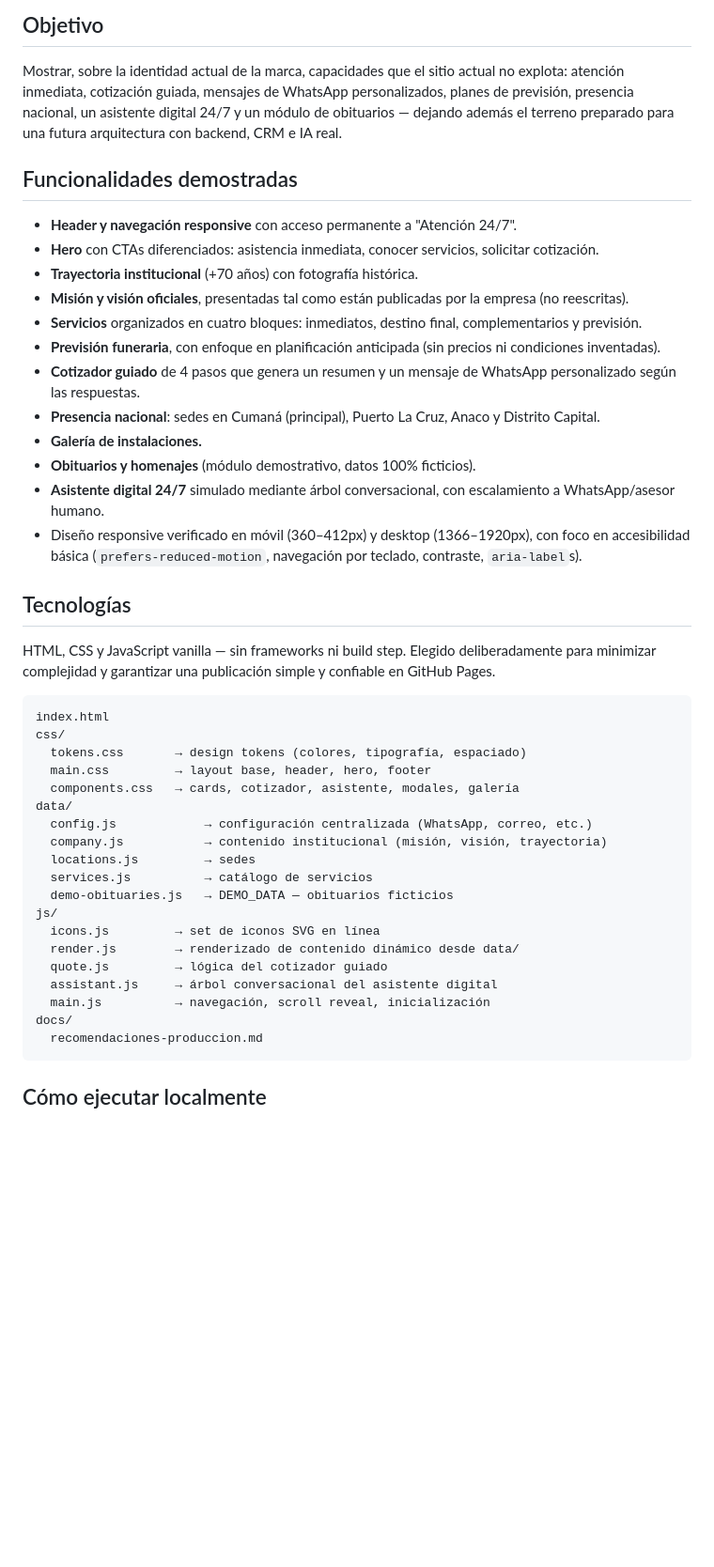
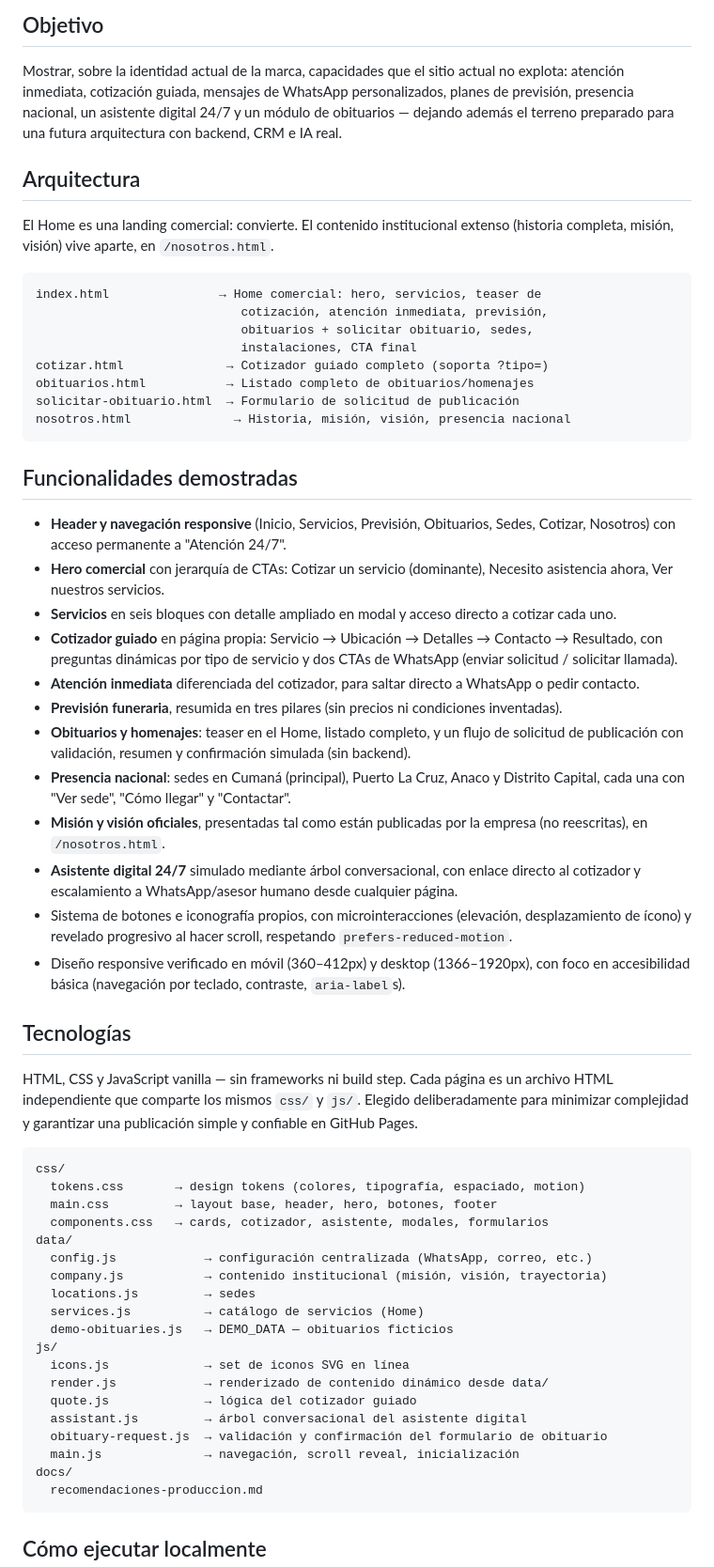
Before and after one commit to elipsoftdev/grupo-virgen-del-valle-poc, a Markdown page: README.md, the part around the change. Shown at 94% size. Rendered like a GitHub page; blank space fills up the shorter version.

Commit message:
docs(readme): document the multi-page commercial architecture

````diff
--- a/README.md
+++ b/README.md
@@ -17,54 +17,80 @@ WhatsApp personalizados, planes de previsión, presencia nacional, un
 asistente digital 24/7 y un módulo de obituarios — dejando además el terreno
 preparado para una futura arquitectura con backend, CRM e IA real.
 
+## Arquitectura
+
+El Home es una landing comercial: convierte. El contenido institucional
+extenso (historia completa, misión, visión) vive aparte, en `/nosotros.html`.
+
+```text
+index.html               → Home comercial: hero, servicios, teaser de
+                            cotización, atención inmediata, previsión,
+                            obituarios + solicitar obituario, sedes,
+                            instalaciones, CTA final
+cotizar.html              → Cotizador guiado completo (soporta ?tipo=)
+obituarios.html           → Listado completo de obituarios/homenajes
+solicitar-obituario.html  → Formulario de solicitud de publicación
+nosotros.html              → Historia, misión, visión, presencia nacional
+```
+
 ## Funcionalidades demostradas
 
-- **Header y navegación responsive** con acceso permanente a "Atención 24/7".
-- **Hero** con CTAs diferenciados: asistencia inmediata, conocer servicios,
-  solicitar cotización.
-- **Trayectoria institucional** (+70 años) con fotografía histórica.
+- **Header y navegación responsive** (Inicio, Servicios, Previsión,
+  Obituarios, Sedes, Cotizar, Nosotros) con acceso permanente a
+  "Atención 24/7".
+- **Hero comercial** con jerarquía de CTAs: Cotizar un servicio (dominante),
+  Necesito asistencia ahora, Ver nuestros servicios.
+- **Servicios** en seis bloques con detalle ampliado en modal y acceso
+  directo a cotizar cada uno.
+- **Cotizador guiado** en página propia: Servicio → Ubicación → Detalles →
+  Contacto → Resultado, con preguntas dinámicas por tipo de servicio y dos
+  CTAs de WhatsApp (enviar solicitud / solicitar llamada).
+- **Atención inmediata** diferenciada del cotizador, para saltar directo a
+  WhatsApp o pedir contacto.
+- **Previsión funeraria**, resumida en tres pilares (sin precios ni
+  condiciones inventadas).
+- **Obituarios y homenajes**: teaser en el Home, listado completo, y un
+  flujo de solicitud de publicación con validación, resumen y confirmación
+  simulada (sin backend).
+- **Presencia nacional**: sedes en Cumaná (principal), Puerto La Cruz, Anaco
+  y Distrito Capital, cada una con "Ver sede", "Cómo llegar" y "Contactar".
 - **Misión y visión oficiales**, presentadas tal como están publicadas por la
-  empresa (no reescritas).
-- **Servicios** organizados en cuatro bloques: inmediatos, destino final,
-  complementarios y previsión.
-- **Previsión funeraria**, con enfoque en planificación anticipada (sin
-  precios ni condiciones inventadas).
-- **Cotizador guiado** de 4 pasos que genera un resumen y un mensaje de
-  WhatsApp personalizado según las respuestas.
-- **Presencia nacional**: sedes en Cumaná (principal), Puerto La Cruz, Anaco
-  y Distrito Capital.
-- **Galería de instalaciones.**
-- **Obituarios y homenajes** (módulo demostrativo, datos 100% ficticios).
+  empresa (no reescritas), en `/nosotros.html`.
 - **Asistente digital 24/7** simulado mediante árbol conversacional, con
-  escalamiento a WhatsApp/asesor humano.
+  enlace directo al cotizador y escalamiento a WhatsApp/asesor humano desde
+  cualquier página.
+- Sistema de botones e iconografía propios, con microinteracciones
+  (elevación, desplazamiento de ícono) y revelado progresivo al hacer scroll,
+  respetando `prefers-reduced-motion`.
 - Diseño responsive verificado en móvil (360–412px) y desktop
-  (1366–1920px), con foco en accesibilidad básica (`prefers-reduced-motion`,
-  navegación por teclado, contraste, `aria-label`s).
+  (1366–1920px), con foco en accesibilidad básica (navegación por teclado,
+  contraste, `aria-label`s).
 
 ## Tecnologías
 
-HTML, CSS y JavaScript vanilla — sin frameworks ni build step. Elegido
-deliberadamente para minimizar complejidad y garantizar una publicación
-simple y confiable en GitHub Pages.
+HTML, CSS y JavaScript vanilla — sin frameworks ni build step. Cada página
+es un archivo HTML independiente que comparte los mismos `css/` y `js/`.
+Elegido deliberadamente para minimizar complejidad y garantizar una
+publicación simple y confiable en GitHub Pages.
 
 ```text
-index.html
 css/
-  tokens.css       → design tokens (colores, tipografía, espaciado)
-  main.css         → layout base, header, hero, footer
-  components.css   → cards, cotizador, asistente, modales, galería
+  tokens.css       → design tokens (colores, tipografía, espaciado, motion)
+  main.css         → layout base, header, hero, botones, footer
+  components.css   → cards, cotizador, asistente, modales, formularios
 data/
   config.js            → configuración centralizada (WhatsApp, correo, etc.)
   company.js           → contenido institucional (misión, visión, trayectoria)
   locations.js         → sedes
-  services.js          → catálogo de servicios
+  services.js          → catálogo de servicios (Home)
   demo-obituaries.js   → DEMO_DATA — obituarios ficticios
 js/
-  icons.js         → set de iconos SVG en línea
-  render.js        → renderizado de contenido dinámico desde data/
-  quote.js         → lógica del cotizador guiado
-  assistant.js     → árbol conversacional del asistente digital
-  main.js          → navegación, scroll reveal, inicialización
+  icons.js             → set de iconos SVG en línea
+  render.js            → renderizado de contenido dinámico desde data/
+  quote.js             → lógica del cotizador guiado
+  assistant.js         → árbol conversacional del asistente digital
+  obituary-request.js  → validación y confirmación del formulario de obituario
+  main.js              → navegación, scroll reveal, inicialización
 docs/
   recomendaciones-produccion.md
 ```
````
